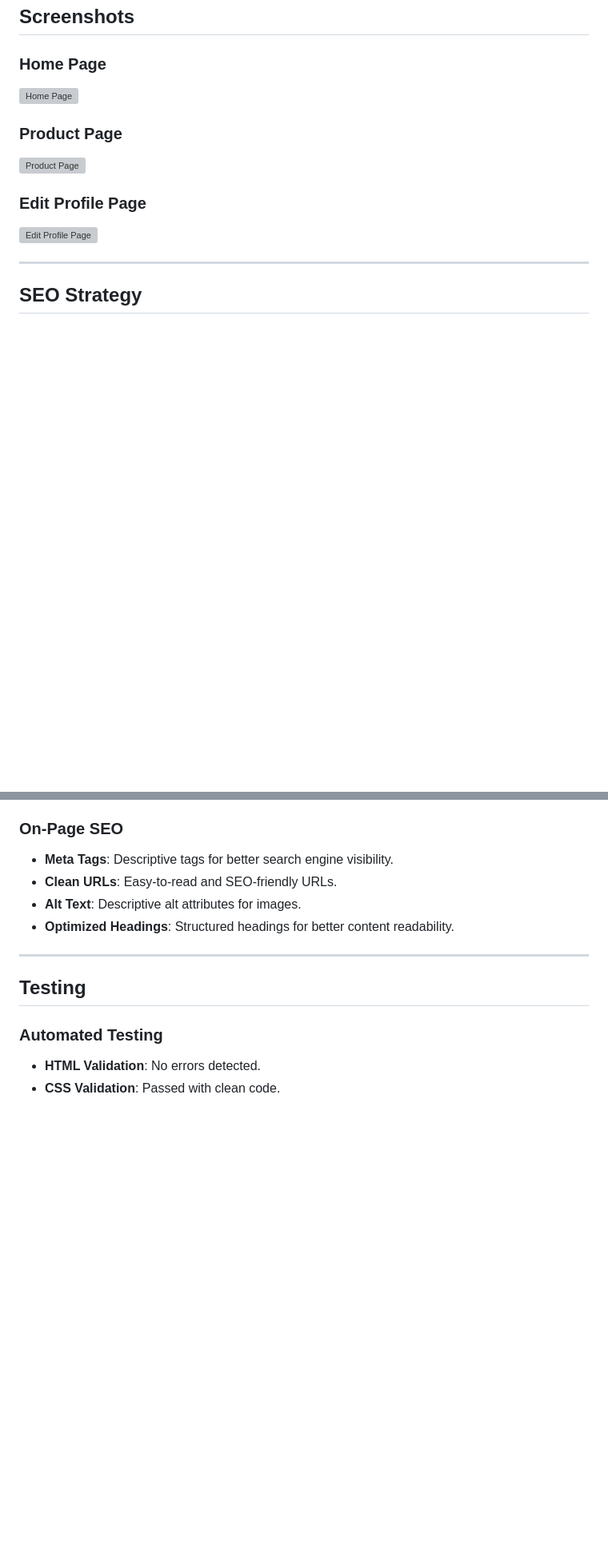
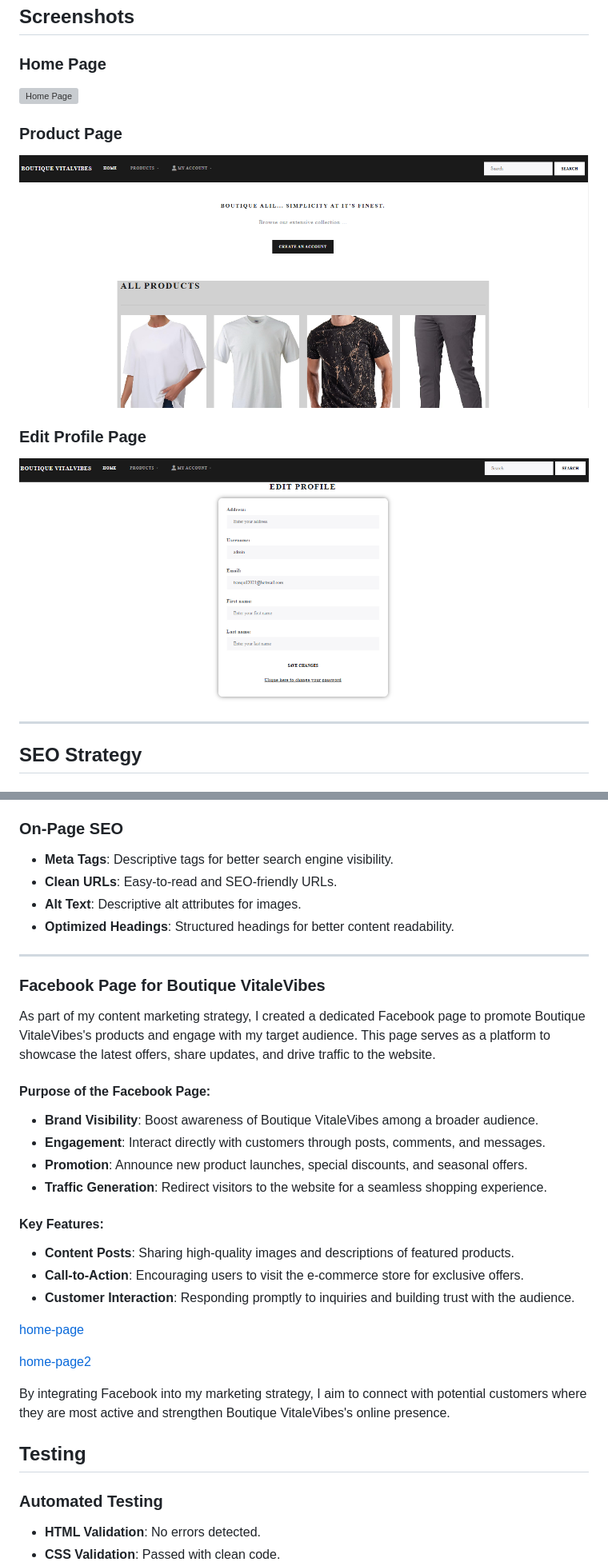
Before and after one commit to BadrAlioui/boutique_shop, a Markdown page: README.md, 2 parts joined by grey strips. Shown: that part at 80% size. GitHub-like rendering; blank space fills up the shorter version; grey boxes are pictures that could not be loaded.

Commit message:
Added facebook pictures

```diff
--- a/README.md
+++ b/README.md
@@ -136,9 +136,9 @@ Ensure you have the following installed:
 
 ### Product Page
-![Product Page](<!-- Add your image link here -->)
+![Product Page](/images/products_page.png)
 
 ### Edit Profile Page
-![Edit Profile Page](<!-- Add your image link here -->)
+![Edit Profile Page](/images/edit_profile_page.png)
 
 ---
 
@@ -159,6 +159,28 @@ Ensure you have the following installed:
 - **Optimized Headings**: Structured headings for better content readability.
 
 ---
+
+### **Facebook Page for Boutique VitaleVibes**
+
+As part of my content marketing strategy, I created a dedicated Facebook page to promote Boutique VitaleVibes's products and engage with my target audience. This page serves as a platform to showcase the latest offers, share updates, and drive traffic to the website.
+
+#### **Purpose of the Facebook Page:**
+- **Brand Visibility**: Boost awareness of Boutique VitaleVibes among a broader audience.
+- **Engagement**: Interact directly with customers through posts, comments, and messages.
+- **Promotion**: Announce new product launches, special discounts, and seasonal offers.
+- **Traffic Generation**: Redirect visitors to the website for a seamless shopping experience.
+
+#### **Key Features:**
+- **Content Posts**: Sharing high-quality images and descriptions of featured products.
+- **Call-to-Action**: Encouraging users to visit the e-commerce store for exclusive offers.
+- **Customer Interaction**: Responding promptly to inquiries and building trust with the audience.
+
+[home-page](/images/spage1_facebook.png)
+
+[home-page2](/images/page2_facebook.png)
+
+By integrating Facebook into my marketing strategy, I aim to connect with potential customers where they are most active and strengthen Boutique VitaleVibes's online presence.
+
 
 ## Testing
 
```
Also changed, not shown: other parts of README.md (+1 -1 lines), images/page1_facebook.png (added), images/page2_facebook.png (added).
